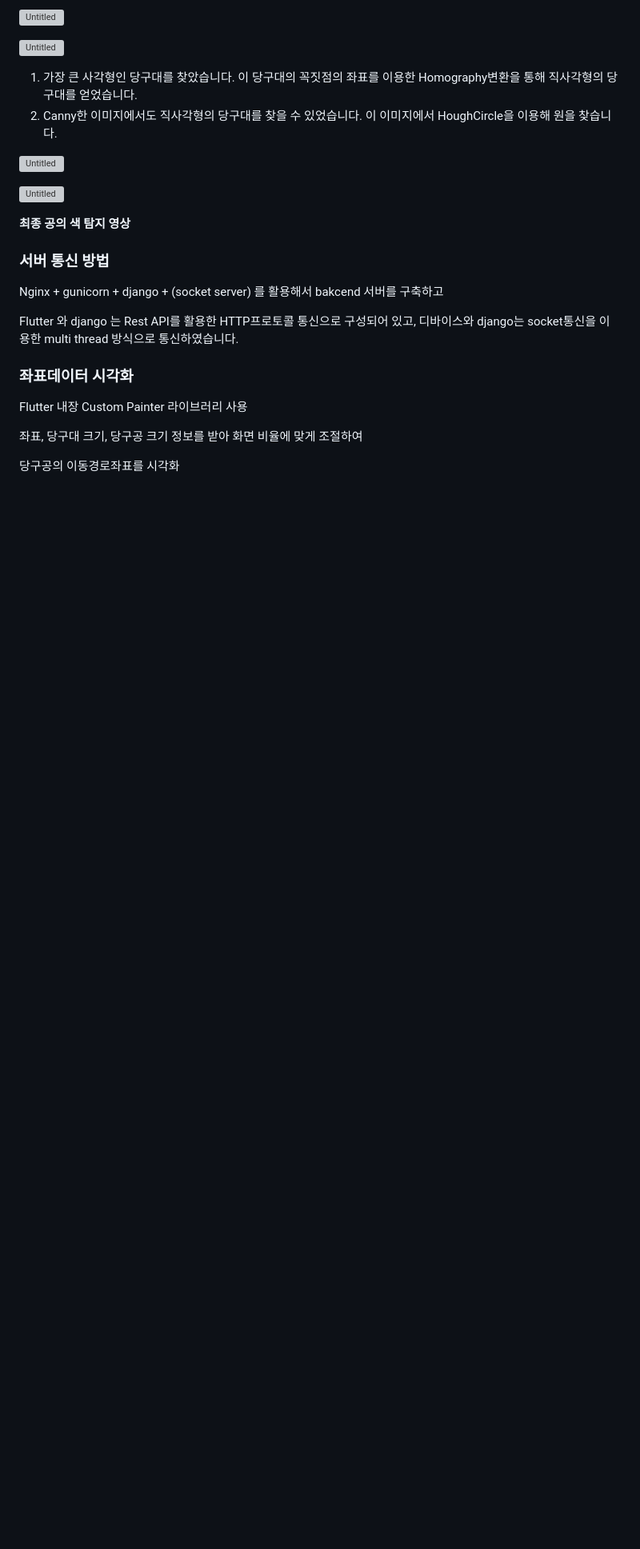
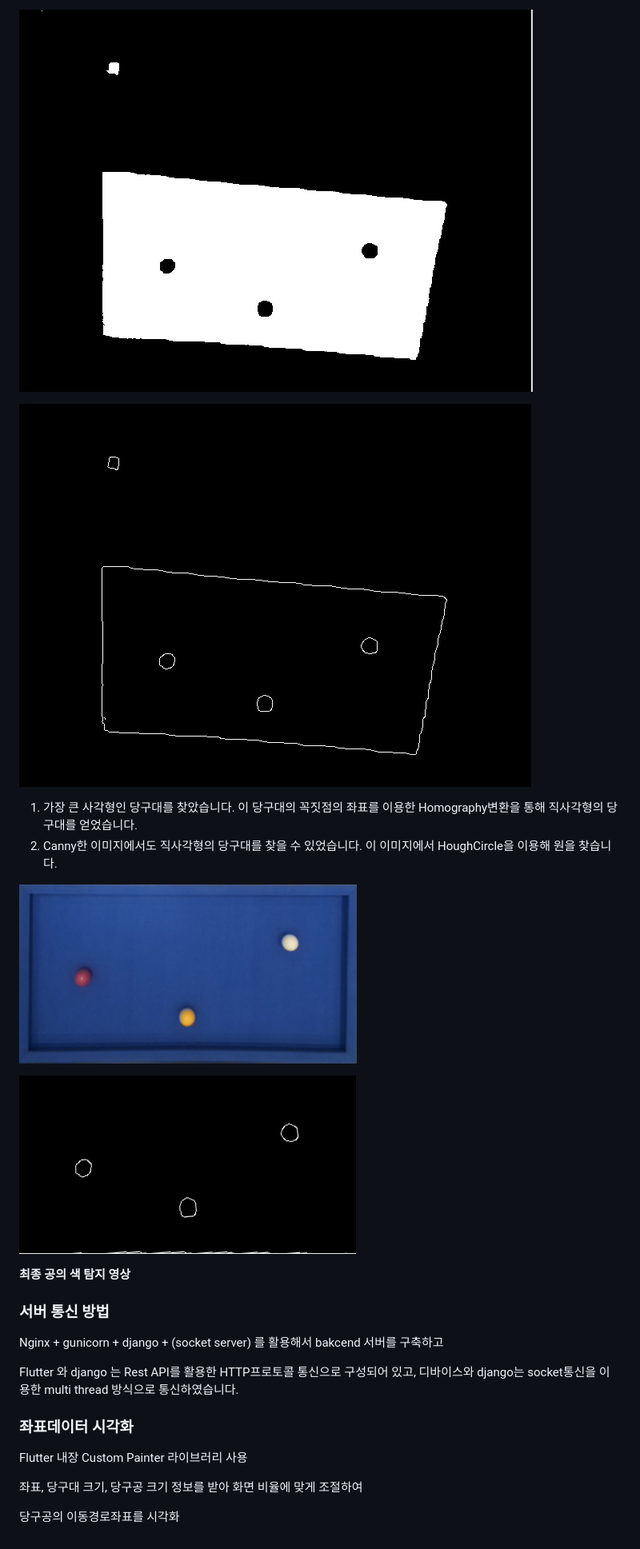
Before and after one commit to kimhojun2/Billiards_Practice_Project, a Markdown page: README.md, the part around one of its changes. Shown at 80% size. Drawn GitHub-style; blank space fills up the shorter version; grey boxes are pictures that could not be loaded.

```diff
--- a/README.md
+++ b/README.md
@@ -105,14 +105,14 @@ OpenCV를 이용한 당구공의 좌표 인식
 
-![Untitled](README%20d75b9919ec5b4461a98525deff191724/Untitled%2014.png)
+![Untitled](README/Untitled%2014.png)
 
-![Untitled](README%20d75b9919ec5b4461a98525deff191724/Untitled%2015.png)
+![Untitled](README/Untitled%2015.png)
 
 1. 가장 큰 사각형인 당구대를 찾았습니다. 이 당구대의 꼭짓점의 좌표를 이용한 Homography변환을 통해 직사각형의 당구대를 얻었습니다.
 2. Canny한 이미지에서도 직사각형의 당구대를 찾을 수 있었습니다. 이 이미지에서 HoughCircle을 이용해 원을 찾습니다.
 
-![Untitled](README%20d75b9919ec5b4461a98525deff191724/Untitled%2016.png)
+![Untitled](README/Untitled%2016.png)
 
-![Untitled](README%20d75b9919ec5b4461a98525deff191724/Untitled%2017.png)
+![Untitled](README/Untitled%2017.png)
 
 **최종 공의 색 탐지 영상**
 
```
Also changed, not shown: other parts of README.md (+15 -15 lines).
